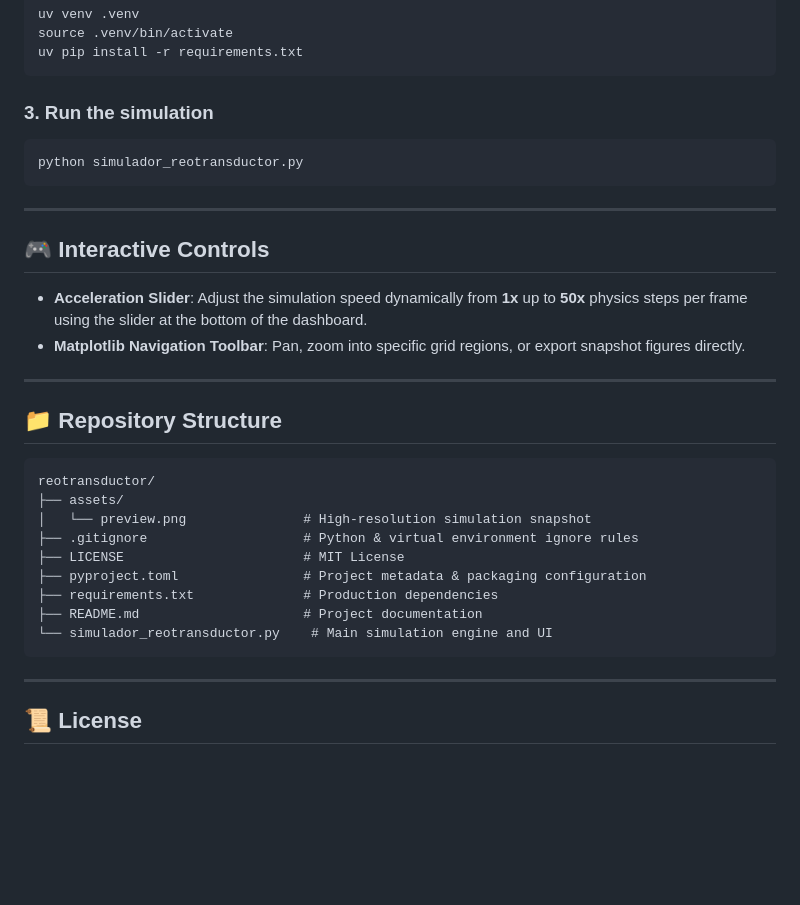
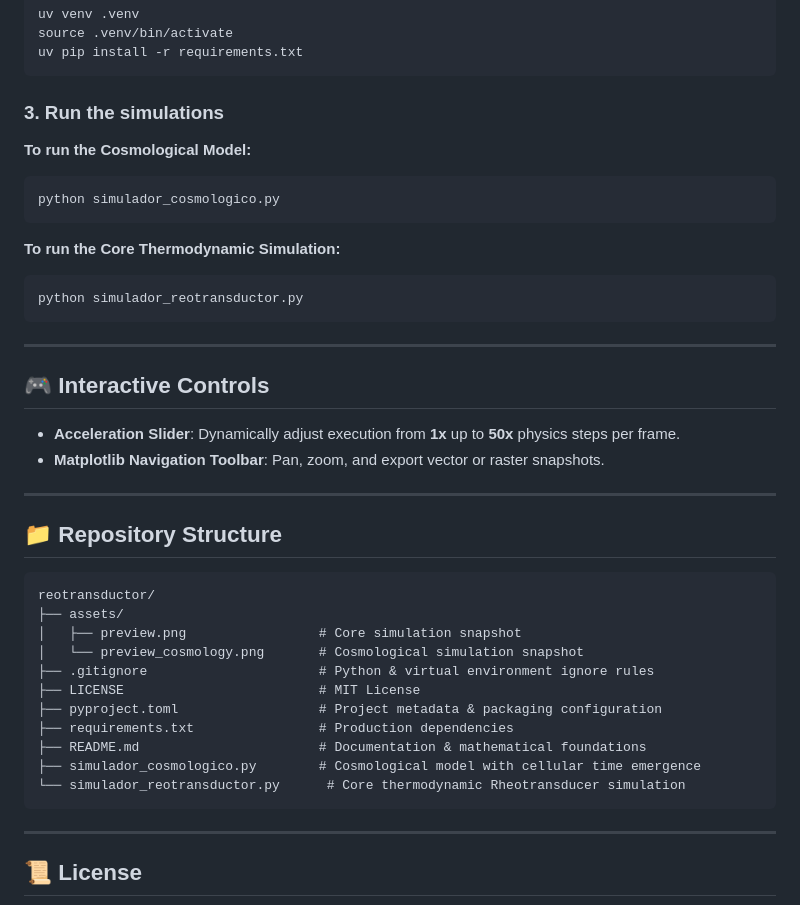
Before and after one commit to jzsalinas/reotransductor, a Markdown page: README.md, the part around the change printed below. Drawn GitHub-style; blank space fills up the shorter version.

````diff
--- a/README.md
+++ b/README.md
@@ -95,7 +86,14 @@ source .venv/bin/activate
 uv pip install -r requirements.txt
 ```
 
-### 3. Run the simulation
+### 3. Run the simulations
+
+**To run the Cosmological Model:**
+```bash
+python simulador_cosmologico.py
+```
+
+**To run the Core Thermodynamic Simulation:**
 ```bash
 python simulador_reotransductor.py
 ```
@@ -104,8 +102,8 @@ python simulador_reotransductor.py
 
 ## 🎮 Interactive Controls
 
-* **Acceleration Slider**: Adjust the simulation speed dynamically from **1x** up to **50x** physics steps per frame using the slider at the bottom of the dashboard.
-* **Matplotlib Navigation Toolbar**: Pan, zoom into specific grid regions, or export snapshot figures directly.
+* **Acceleration Slider**: Dynamically adjust execution from **1x** up to **50x** physics steps per frame.
+* **Matplotlib Navigation Toolbar**: Pan, zoom, and export vector or raster snapshots.
 
 ---
 
@@ -114,13 +112,15 @@ python simulador_reotransductor.py
 ```
 reotransductor/
 ├── assets/
-│   └── preview.png               # High-resolution simulation snapshot
-├── .gitignore                    # Python & virtual environment ignore rules
-├── LICENSE                       # MIT License
-├── pyproject.toml                # Project metadata & packaging configuration
-├── requirements.txt              # Production dependencies
-├── README.md                     # Project documentation
-└── simulador_reotransductor.py    # Main simulation engine and UI
+│   ├── preview.png                 # Core simulation snapshot
+│   └── preview_cosmology.png       # Cosmological simulation snapshot
+├── .gitignore                      # Python & virtual environment ignore rules
+├── LICENSE                         # MIT License
+├── pyproject.toml                  # Project metadata & packaging configuration
+├── requirements.txt                # Production dependencies
+├── README.md                       # Documentation & mathematical foundations
+├── simulador_cosmologico.py        # Cosmological model with cellular time emergence
+└── simulador_reotransductor.py      # Core thermodynamic Rheotransducer simulation
 ```
 
 ---
````
Also changed, not shown: other parts of README.md (+34 -43 lines), assets/preview_cosmology.png (added), 1 other file.
